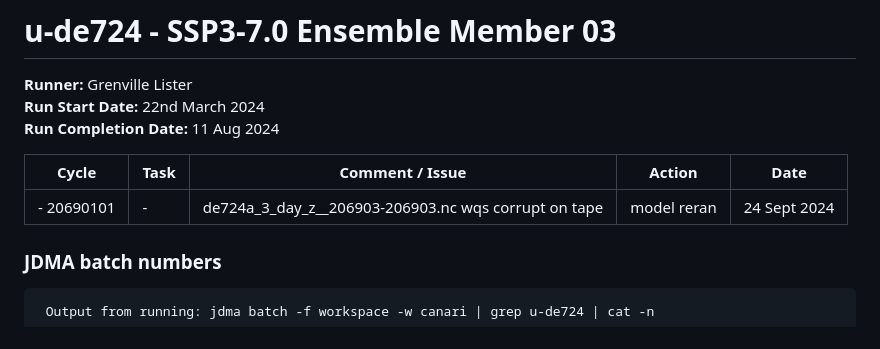
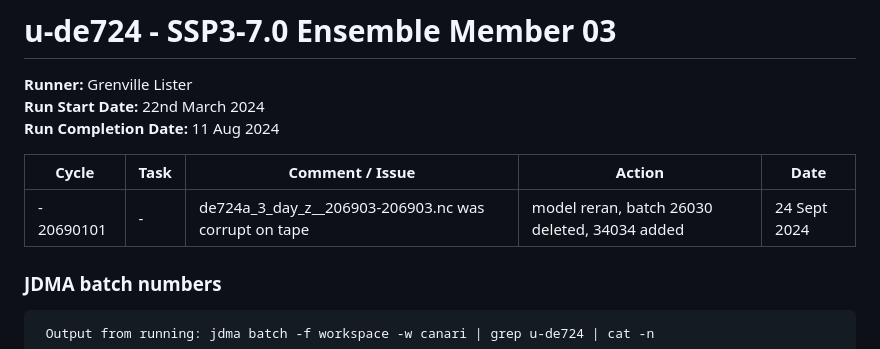
Before and after one commit to NCAS-CMS/canari, a Markdown page: docs/ssp370/3-de724.md, the part around the change. Rendered like a GitHub page.

````diff
--- a/docs/ssp370/3-de724.md
+++ b/docs/ssp370/3-de724.md
@@ -6,7 +6,7 @@
 
 | Cycle | Task | Comment / Issue | Action | Date |
 | ---   | ---  | ---             | ---    | ---  |
-| - 20690101    | -    | de724a_3_day_z__206903-206903.nc wqs corrupt on tape | model reran | 24 Sept 2024 |
+| - 20690101    | -    | de724a_3_day_z__206903-206903.nc was corrupt on tape | model reran, batch 26030 deleted, 34034 added | 24 Sept 2024 |
 
 ### JDMA batch numbers
 ```
````
